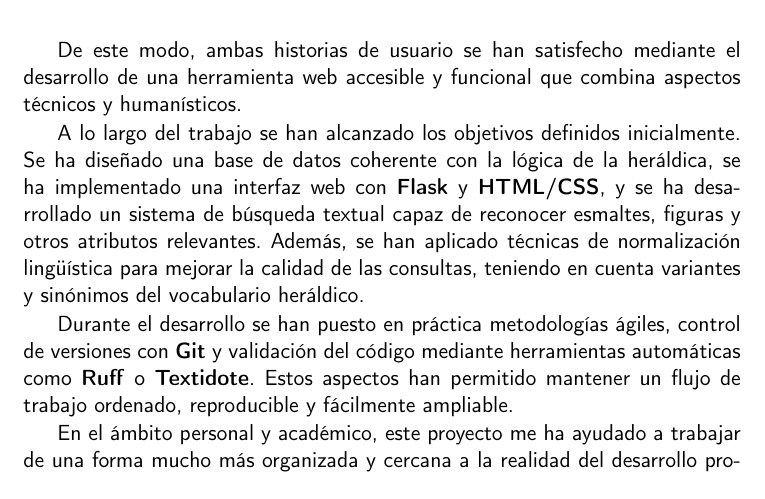
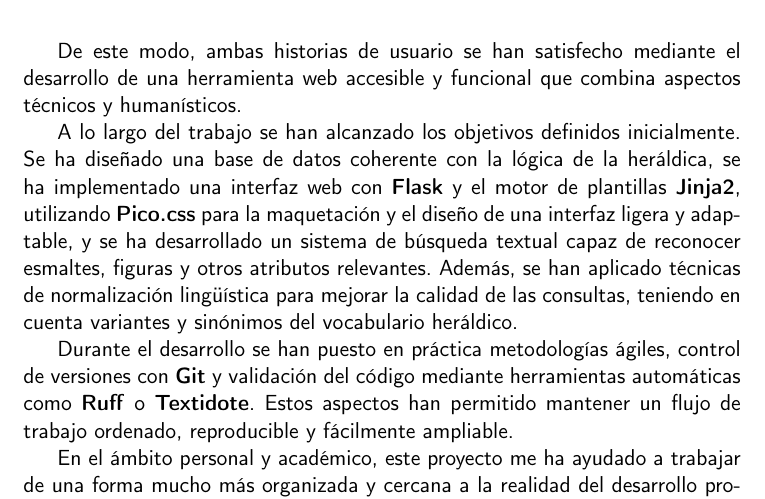
Before and after one commit to shvtwp/proyecto-TFG, a LaTeX book (doc/proyecto.tex, which reads doc/secciones/07_conclusiones.tex): part of page 66 of 69, cut so that both start at the same text. Compiled offline with pdfLaTeX.

Commit message:
Nombra las herramientas HTML y CSS

```diff
--- a/doc/secciones/07_conclusiones.tex
+++ b/doc/secciones/07_conclusiones.tex
@@ -36,7 +36,8 @@ web accesible y funcional que combina aspectos técnicos y humanísticos.
 
 A lo largo del trabajo se han alcanzado los objetivos definidos inicialmente. Se ha diseñado una base
 de datos coherente con la lógica de la heráldica, se ha implementado una interfaz web con
-\textbf{Flask} y \textbf{HTML/CSS}, y se ha desarrollado un sistema de búsqueda textual capaz de
+\textbf{Flask} y el motor de plantillas \textbf{Jinja2}, utilizando \textbf{Pico.css} para la maquetación
+y el diseño de una interfaz ligera y adaptable, y se ha desarrollado un sistema de búsqueda textual capaz de
 reconocer esmaltes, figuras y otros atributos relevantes. Además, se han aplicado técnicas de
 normalización lingüística para mejorar la calidad de las consultas, teniendo en cuenta variantes y
 sinónimos del vocabulario heráldico.
```
